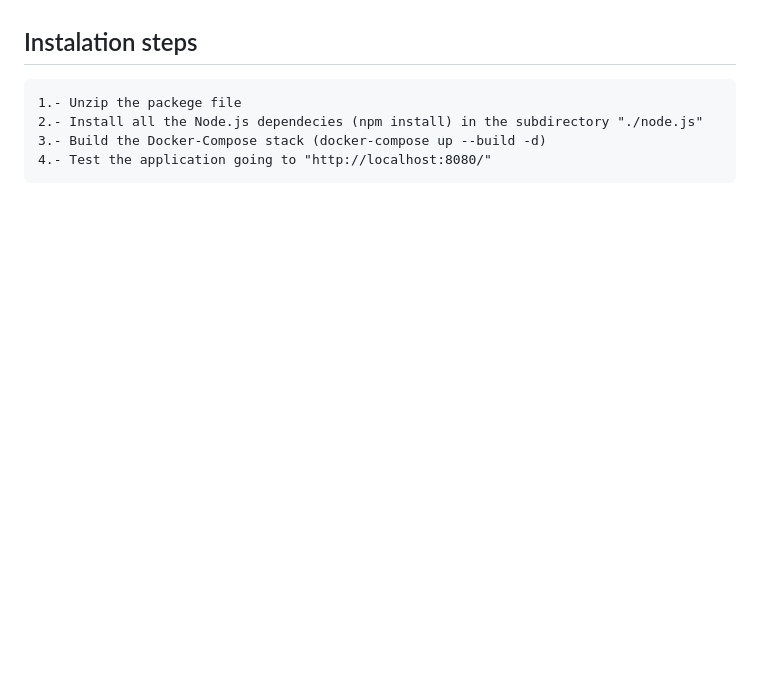
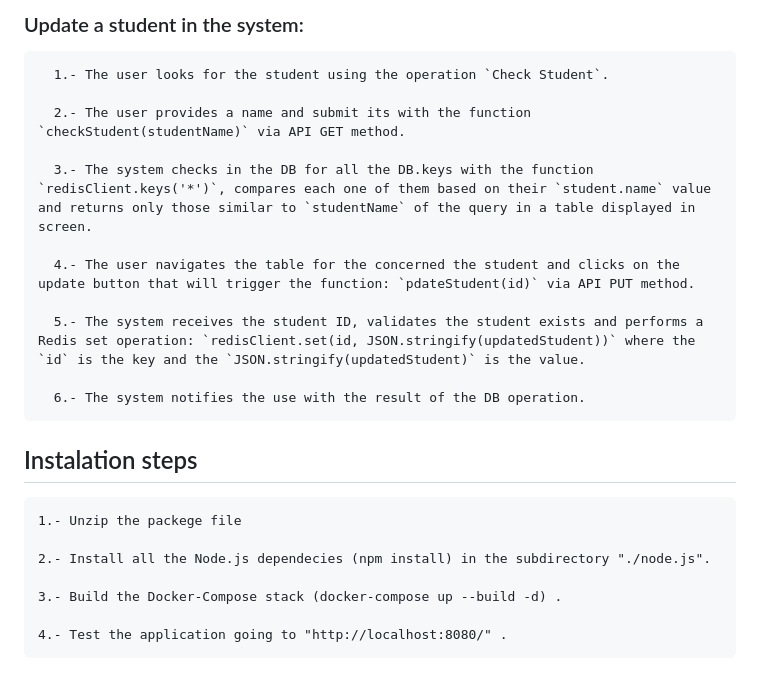
Before and after one commit to monticelli-ricardo/BINFO_FCE-9_Alumni_Management_app, a Markdown page: README.md, the part around the change printed below. Rendered like a GitHub page; blank space fills up the shorter version.

```diff
--- a/README.md
+++ b/README.md
@@ -45,6 +63,24 @@ It let's the user create / edit or update / delete / show BINFO-CEP alumni conta
+### Update a student in the system:
+
+      1.- The user looks for the student using the operation `Check Student`.
+
+      2.- The user provides a name and submit its with the function `checkStudent(studentName)` via API GET method.
+
+      3.- The system checks in the DB for all the DB.keys with the function `redisClient.keys('*')`, compares each one of them based on their `student.name` value and returns only those similar to `studentName` of the query in a table displayed in screen.
+
+      4.- The user navigates the table for the concerned the student and clicks on the update button that will trigger the function: `pdateStudent(id)` via API PUT method.
+
+      5.- The system receives the student ID, validates the student exists and performs a Redis set operation: `redisClient.set(id, JSON.stringify(updatedStudent))` where the `id` is the key and the `JSON.stringify(updatedStudent)` is the value.
+
+      6.- The system notifies the use with the result of the DB operation.
+
 
 ## Instalation steps
+
     1.- Unzip the packege file
-    2.- Install all the Node.js dependecies (npm install) in the subdirectory "./node.js"
-    3.- Build the Docker-Compose stack (docker-compose up --build -d)
-    4.- Test the application going to "http://localhost:8080/"
+
+    2.- Install all the Node.js dependecies (npm install) in the subdirectory "./node.js".
+
+    3.- Build the Docker-Compose stack (docker-compose up --build -d) .
+
+    4.- Test the application going to "http://localhost:8080/" .
```
Also changed, not shown: other parts of README.md (+50 -32 lines).
